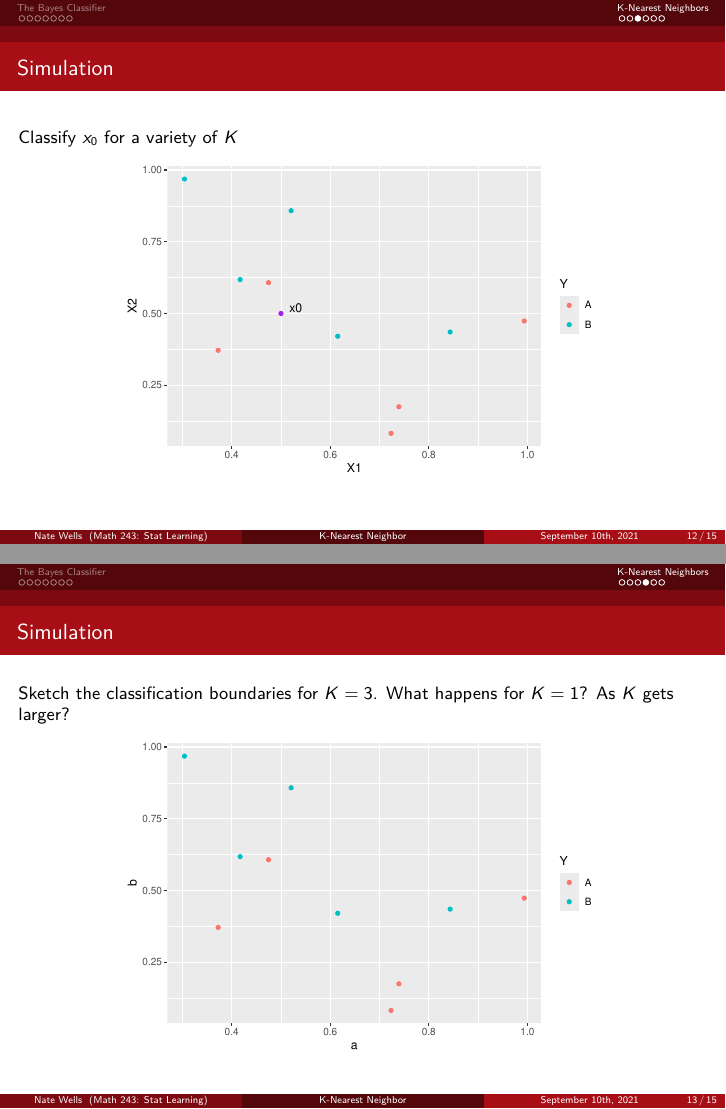
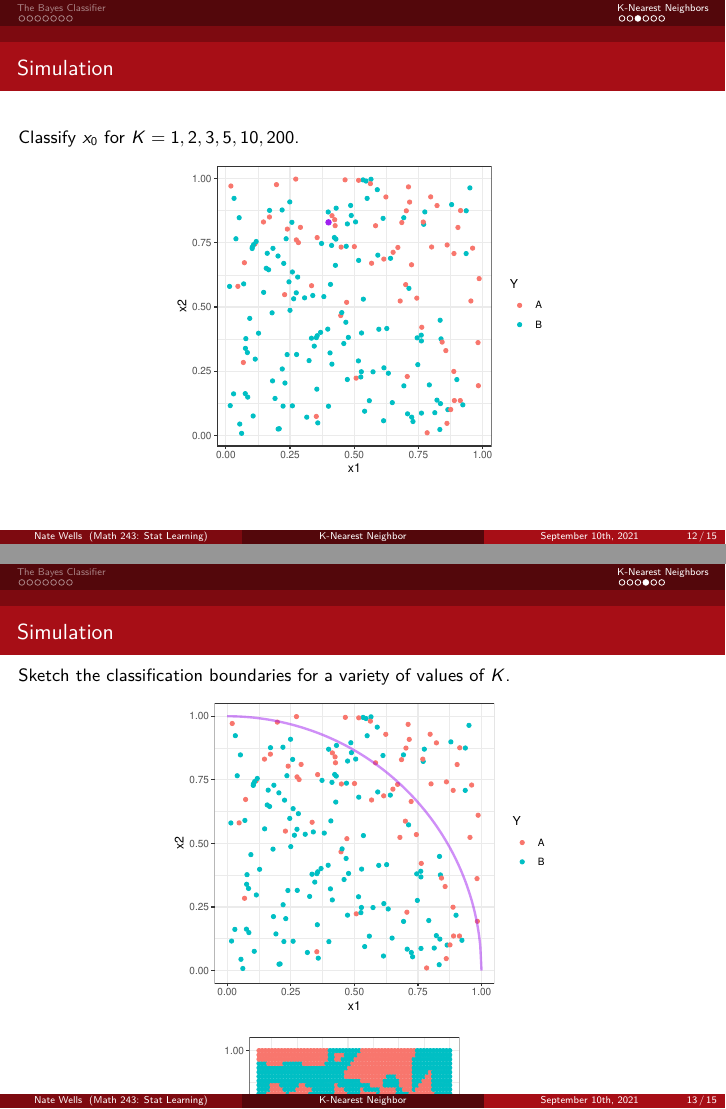
Before and after one commit to Reed-Stat-Learning-Fall-2021/course-materials, an R Markdown document (lecture_notes/9-10_KNN.Rmd): pages 29 and 30 of 32, joined at a grey line. Rendered offline with R 4.5, knitr and Pandoc, then LaTeX, with nearby package versions.

Commit message:
revise 9-10

````diff
--- a/lecture_notes/9-10_KNN.Rmd
+++ b/lecture_notes/9-10_KNN.Rmd
@@ -121,8 +121,8 @@ $$
 
 ## Plot 1
 
-```{r cache=T}
-set.seed(1)
+```{r cache = T}
+set.seed(10)
 n<-200
 x1<-runif(n, 0,1 )
 x2<-runif(n, 0,1)
@@ -147,7 +144,7 @@ X<-seq(0,1,length.out = 200)
 Z<-sqrt(1 - X^2)
 d2<-data.frame(X,Z)
 
-ggplot()+geom_point(data = d, aes(x = x1, y =x2, color = Y))+geom_line(data = d2, aes(x = X, y = Z), color = "red", size = 1)
+ggplot()+geom_point(data = d, aes(x = x1, y =x2, color = Y))+geom_line(data = d2, aes(x = X, y = Z), color = "purple", size = 1)+coord_fixed()+theme_bw()
 ```
 
 ## Expected Error Rate
@@ -195,23 +192,59 @@ $$
 
 ## Simulation
 
-Classify $x_0$ for a variety of $K$
+Classify $x_0$ for $K = 1, 2, 3, 5, 10, 200$.
 
 ```{r cache =T}
-set.seed(22)
-a<-runif(10, 0, 1)
-b<-runif(10, 0, 1)
-Y<-sample(c("A","B"), replace = T, size = 10)
-d3<-data.frame(a,b,Y)
+ggplot(d, aes(x = x1, y =x2, color = Y))+geom_point()+coord_fixed()+theme_bw()+annotate(geom = "point", x = .4, y = .83, color = "purple", size = 2)
+# + annotate(geom = "text", x = .82, y = .8, label = "x0")+labs(x = "X1", y = "X2" )
 
-ggplot(d3, aes(x = a, y = b, color = Y))+geom_point()+annotate(geom = "point", x = .5, y = .5, color = "purple") + annotate(geom = "text", x = .53, y = .52, label = "x0")+labs(x = "X1", y = "X2" )
+#ggplot(d3, aes(x = a, y = b, color = Y))+geom_point()+annotate(geom = "point", x = .5, y = .5, color = "purple") + annotate(geom = "text", x = .53, y = .52, label = "x0")+labs(x = "X1", y = "X2" )
 ```
 ## Simulation
 
-Sketch the classification boundaries for $K = 3$. What happens for $K = 1$? As $K$ gets larger?
+Sketch the classification boundaries for a variety of values of $K$.
 
 ```{r cache=T}
-ggplot(d3, aes(x = a, y = b, color = Y))+geom_point()
+ggplot()+geom_point(data = d, aes(x = x1, y =x2, color = Y))+geom_line(data = d2, aes(x = X, y = Z), color = "purple", size = 1, alpha = .5)+coord_fixed()+theme_bw()
+```
+
+```{r}
+library(class)
+test <- expand.grid(x1 = seq(from = .25, to = 1, length.out = 60), x2 =  seq(from = 0, to = 1, length.out = 60) )
+
+k1 <- data.frame(test,Y = knn(
+ d %>% select(x1,x2), test, d$Y, k =1
+))
+
+k2<- data.frame(test,Y = knn(
+ d %>% select(x1,x2), test, d$Y, k =2
+))
+
+k5<- data.frame(test,Y = knn(
+ d %>% select(x1,x2), test, d$Y, k =5
+))
+
+k10<- data.frame(test,Y = knn(
+ d %>% select(x1,x2), test, d$Y, k =10
+))
+
+k20<- data.frame(test,Y = knn(
+ d %>% select(x1,x2), test, d$Y, k =20
+))
+
+k50<- data.frame(test,Y = knn(
+ d %>% select(x1,x2), test, d$Y, k =50
+))
+```
+
+
+```{r}
+ggplot(k1, aes(x = x1, y = x2, color = Y))+geom_point()+coord_fixed()+theme_bw()
+ggplot(k2, aes(x = x1, y = x2, color = Y))+geom_point()+coord_fixed()+theme_bw()
+ggplot(k5, aes(x = x1, y = x2, color = Y))+geom_point()+coord_fixed()+theme_bw()
+ggplot(k10, aes(x = x1, y = x2, color = Y))+geom_point()+coord_fixed()+theme_bw()
+ggplot(k20, aes(x = x1, y = x2, color = Y))+geom_point()+coord_fixed()+theme_bw()
+ggplot(k50, aes(x = x1, y = x2, color = Y))+geom_point()+coord_fixed()+theme_bw()
 ```
 
 ## Error Rates
````
Also changed, not shown: lecture_notes/9-10_KNN.pdf, lecture_notes/9-10_KNN_files/figure-beamer/unnamed-chunk-2-1.pdf, lecture_notes/9-10_KNN_files/figure-beamer/unnamed-chunk-3-1.pdf, lecture_notes/9-10_KNN_files/figure-beamer/unnamed-chunk-4-1.pdf, lecture_notes/9-10_KNN_files/figure-beamer/unnamed-chunk-5-1.pdf, lecture_notes/9-10_KNN_files/figure-beamer/unnamed-chunk-7-1.pdf (added), lecture_notes/9-10_KNN_files/figure-beamer/unnamed-chunk-7-2.pdf (added), lecture_notes/9-10_KNN_files/figure-beamer/unnamed-chunk-7-3.pdf (added), lecture_notes/9-10_KNN_files/figure-beamer/unnamed-chunk-7-4.pdf (added), lecture_notes/9-10_KNN_files/figure-beamer/unnamed-chunk-7-5.pdf (added), lecture_notes/9-10_KNN_files/figure-beamer/unnamed-chunk-7-6.pdf (added), lecture_notes/9-10_KNN_files/figure-beamer/unnamed-chunk-8-1.pdf (added), lecture_notes/Rplot.png (deleted), lecture_notes/9-10_KNN.Rmd (5 more changed lines), 40 other files.
